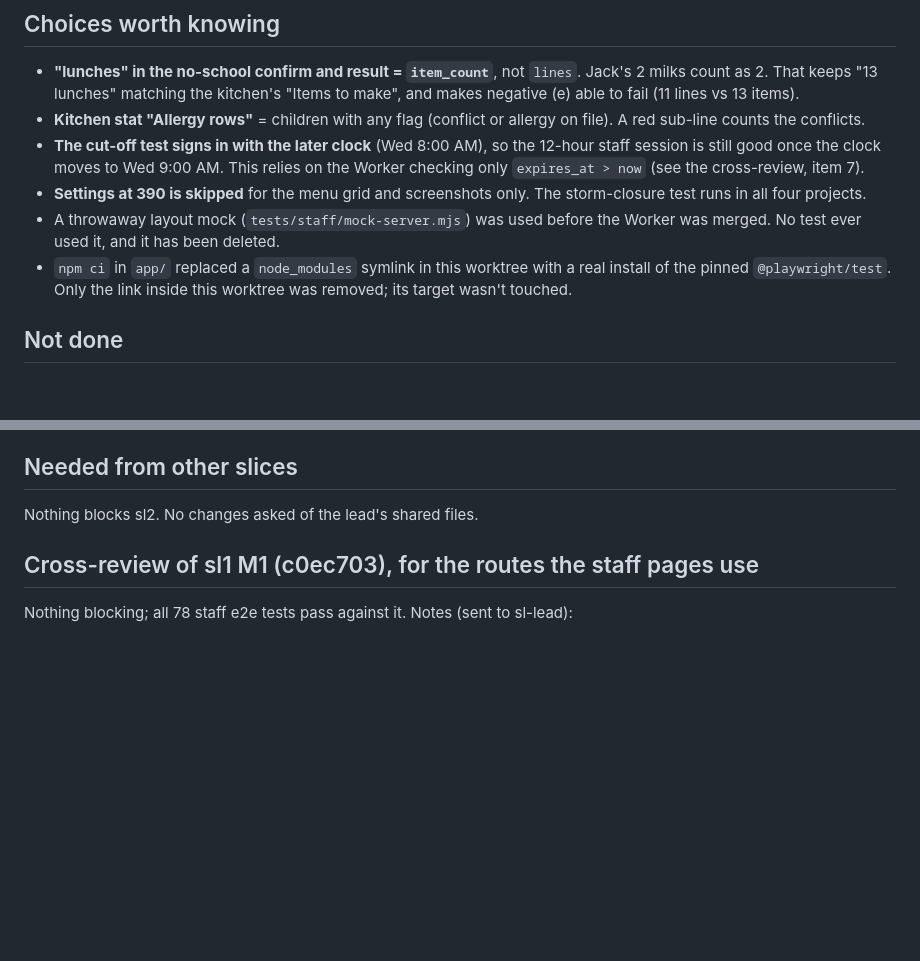
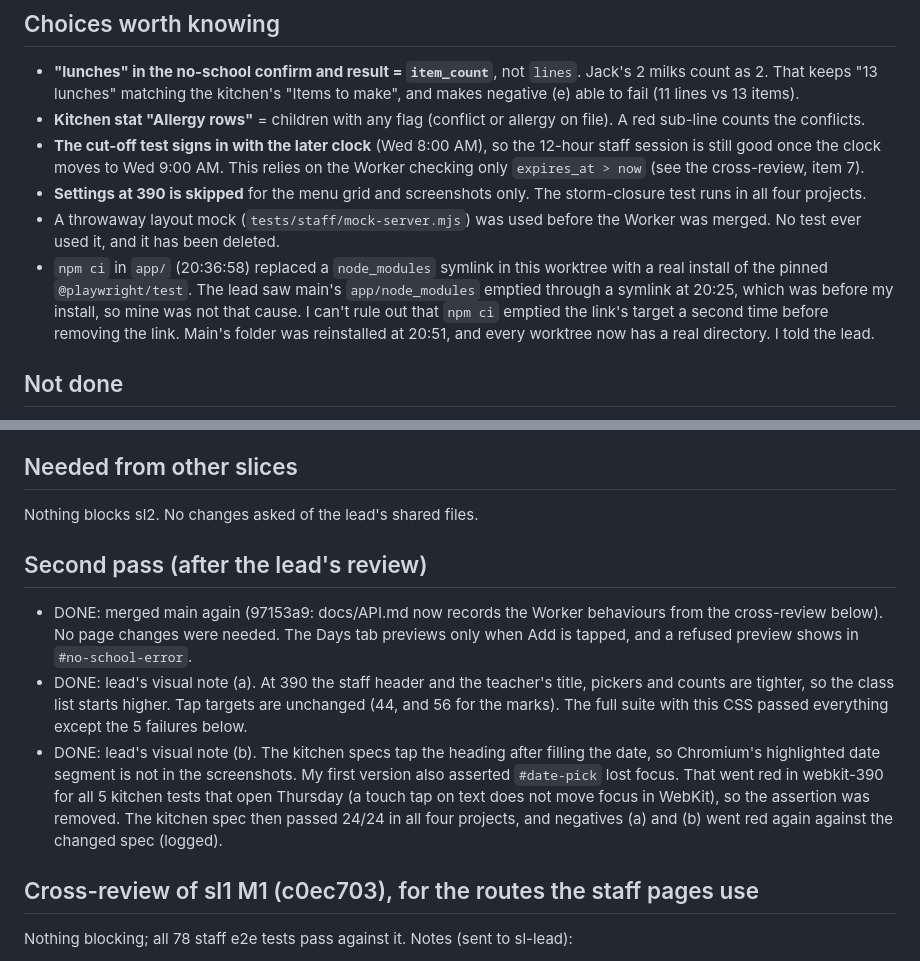
Before and after one commit to alexjpower74-create/school-lunch-orders, a Markdown page: docs/build-report-sl2.md, 2 parts joined by grey strips. Drawn GitHub-style; blank space fills up the shorter version.

Commit message:
sl2 report: second pass (API.md merge, the lead's two visual notes, the webkit focus fix, node_modules timing)
Co-Authored-By: Claude Opus 5 <noreply@anthropic.com>
Claude-Session: https://claude.ai/code/session_01SJvsjuNPRUncBunNofmYyt

```diff
--- a/docs/build-report-sl2.md
+++ b/docs/build-report-sl2.md
@@ -121,8 +121,10 @@ and labels.
 - **Settings at 390 is skipped** for the menu grid and screenshots only. The storm-closure test runs in all four projects.
 - A throwaway layout mock (`tests/staff/mock-server.mjs`) was used before the Worker was merged. No test ever used it, and it
   has been deleted.
-- `npm ci` in `app/` replaced a `node_modules` symlink in this worktree with a real install of the pinned
-  `@playwright/test`. Only the link inside this worktree was removed; its target wasn't touched.
+- `npm ci` in `app/` (20:36:58) replaced a `node_modules` symlink in this worktree with a real install of the pinned
+  `@playwright/test`. The lead saw main's `app/node_modules` emptied through a symlink at 20:25, which was before my install,
+  so mine was not that cause. I can't rule out that `npm ci` emptied the link's target a second time before removing the link.
+  Main's folder was reinstalled at 20:51, and every worktree now has a real directory. I told the lead.
 
 ## Not done
 
@@ -138,6 +140,19 @@ and labels.
 ## Needed from other slices
 
 Nothing blocks sl2. No changes asked of the lead's shared files.
+
+## Second pass (after the lead's review)
+
+- DONE: merged main again (97153a9: docs/API.md now records the Worker behaviours from the cross-review below). No page
+  changes were needed. The Days tab previews only when Add is tapped, and a refused preview shows in `#no-school-error`.
+- DONE: lead's visual note (a). At 390 the staff header and the teacher's title, pickers and counts are tighter, so the class
+  list starts higher. Tap targets are unchanged (44, and 56 for the marks). The full suite with this CSS passed everything
+  except the 5 failures below.
+- DONE: lead's visual note (b). The kitchen specs tap the heading after filling the date, so Chromium's highlighted date
+  segment is not in the screenshots. My first version also asserted `#date-pick` lost focus. That went red in webkit-390 for
+  all 5 kitchen tests that open Thursday (a touch tap on text does not move focus in WebKit), so the assertion was removed.
+  The kitchen spec then passed 24/24 in all four projects, and negatives (a) and (b) went red again against the changed spec
+  (logged).
 
 ## Cross-review of sl1 M1 (c0ec703), for the routes the staff pages use
 
```
